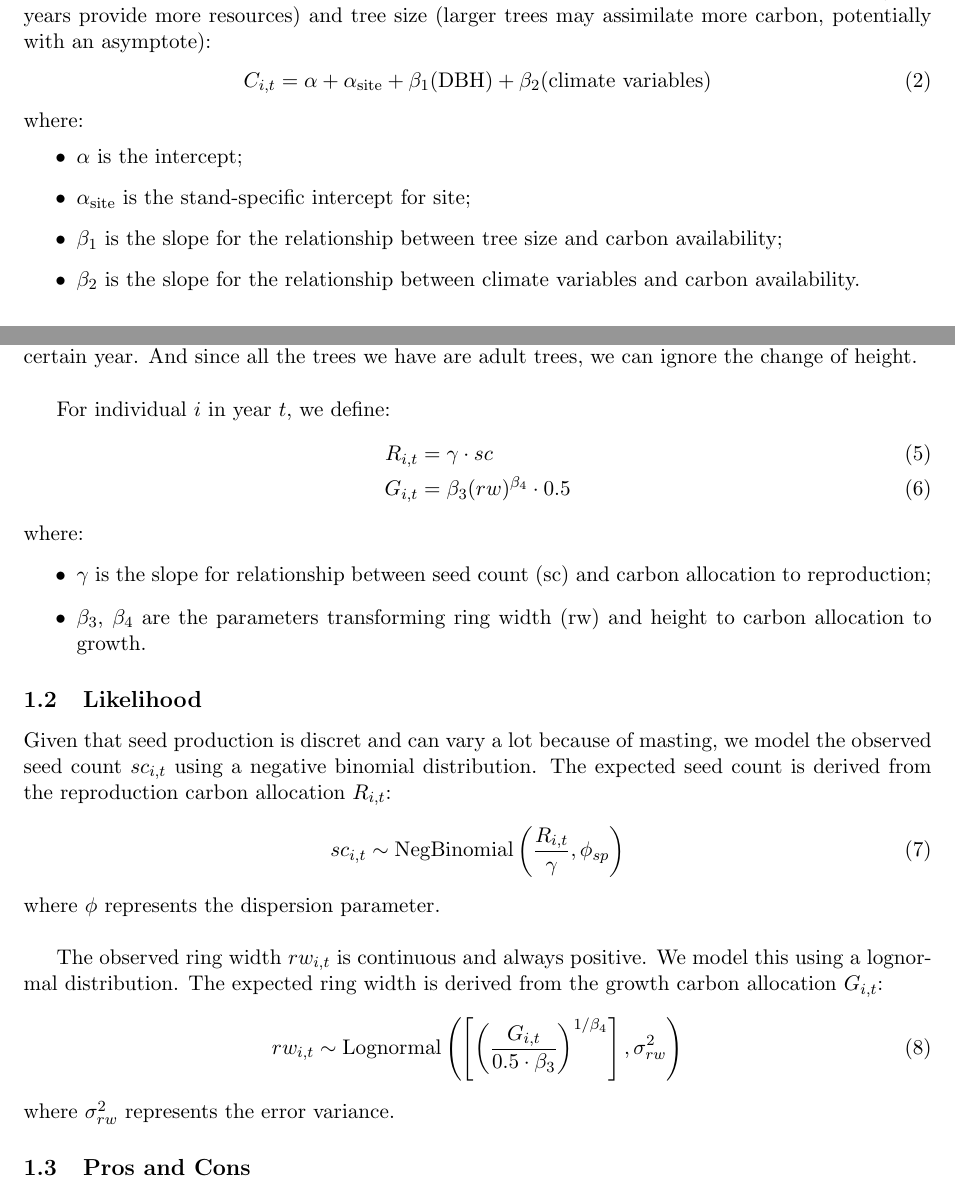
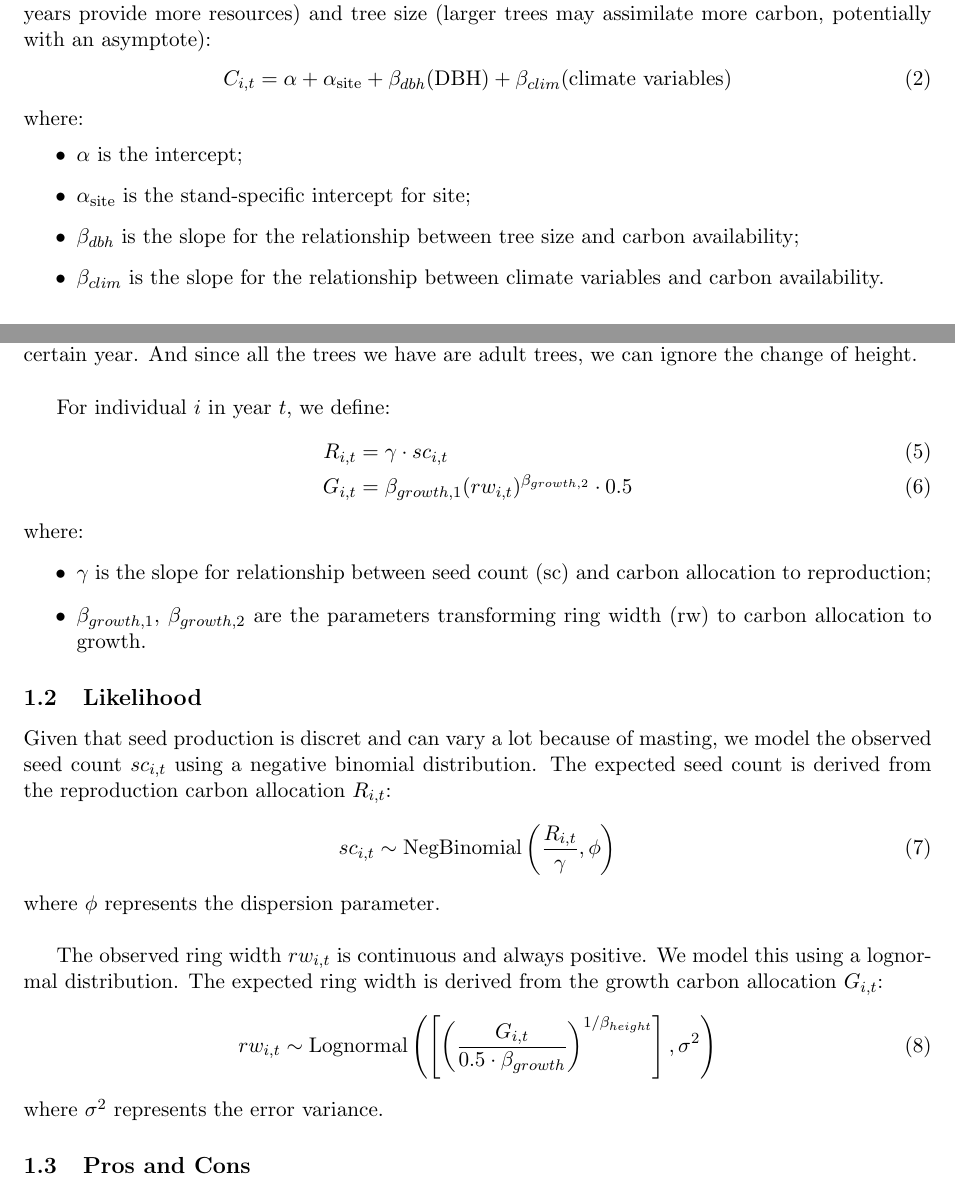
Before and after one commit to wangxm-forest/mast_growth, a LaTeX document (docs/growthReproductionModel.tex): two parts of pages 1 and 2 of 2, joined at a grey line, cut so that both start at the same text. Compiled offline with pdfLaTeX.

Commit message:
some edits on the notation

```diff
--- a/docs/growthReproductionModel.tex
+++ b/docs/growthReproductionModel.tex
@@ -39,14 +39,14 @@ To quantify $A_t$, we could consider existing approaches such as the 3-PG model.
 
 Alternatively, maybe we could introduce a latent variable representing the total carbon available for allocation in year $t$. We assume that carbon availability is driven by climate conditions (good years provide more resources) and tree size (larger trees may assimilate more carbon, potentially with an asymptote):
 \begin{align}
-C_{i,t} &=\alpha + \alpha_{\text{site}} +\beta_{1} (\text{DBH}) + \beta_{2} (\text{climate variables})
+C_{i,t} &=\alpha + \alpha_{\text{site}} +\beta_{dbh} (\text{DBH}) + \beta_{clim} (\text{climate variables})
 \end{align}
 where:
 \begin{itemize}
     \item $\alpha$ is the intercept;
     \item $\alpha_{\text{site}}$ is the stand-specific intercept for site;
-    \item $\beta_{1}$ is the slope for the relationship between tree size and carbon availability;
-    \item $\beta_{2}$ is the slope for the relationship between climate variables and carbon availability.
+    \item $\beta_{dbh}$ is the slope for the relationship between tree size and carbon availability;
+    \item $\beta_{clim}$ is the slope for the relationship between climate variables and carbon availability.
 \end{itemize}
 
 \paragraph{Carbon Allocation}
@@ -60,27 +60,27 @@ We can therefore exchange the DBH with ring width of that year to calculate the
 
 For individual $i$ in year $t$, we define:
 \begin{align}
-R_{i,t} &= \gamma \cdot sc \\
-G_{i,t} &= \beta_{3} (rw)^{\beta_{4}} \cdot 0.5
+R_{i,t} &= \gamma \cdot sc_{i,t} \\
+G_{i,t} &= \beta_{growth,1} (rw_{i,t})^{\beta_{growth,2}} \cdot 0.5
 \end{align}
 where:
 \begin{itemize}
     \item  $\gamma$ is the slope for relationship between seed count (sc) and carbon allocation to reproduction;
-    \item $\beta_{3}$, $\beta_{4}$ are the parameters transforming ring width (rw) and height to carbon allocation to growth.
+    \item $\beta_{growth,1}$, $\beta_{growth,2}$ are the parameters transforming ring width (rw) to carbon allocation to growth.
 \end{itemize}
 
 \subsection{Likelihood}
 Given that seed production is discret and can vary a lot because of masting, we model the observed seed count $sc_{i,t}$ using a negative binomial distribution. The expected seed count is derived from the reproduction carbon allocation $R_{i,t}$:
 \begin{equation}
-    sc_{i,t} \sim \text{NegBinomial} \left( \frac{R_{i,t}}{\gamma}, \phi_{sp} \right)
+    sc_{i,t} \sim \text{NegBinomial} \left( \frac{R_{i,t}}{\gamma}, \phi \right)
 \end{equation}
 where $\phi$ represents the dispersion parameter.\\
 
 The observed ring width $rw_{i,t}$ is continuous and always positive. We model this using a lognormal distribution. The expected ring width is derived from the growth carbon allocation $G_{i,t}$:
 \begin{equation}
-    rw_{i,t} \sim \text{Lognormal} \left( \left[ \left( \frac{G_{i,t}}{0.5 \cdot \beta_{3}} \right)^{1/\beta_{4}} \right], \sigma^2_{rw} \right)
+    rw_{i,t} \sim \text{Lognormal} \left( \left[ \left( \frac{G_{i,t}}{0.5 \cdot \beta_{growth}} \right)^{1/\beta_{height}} \right], \sigma^2 \right)
 \end{equation}
-where $\sigma^2_{rw}$ represents the error variance.
+where $\sigma^2$ represents the error variance.
 
 \subsection{Pros and Cons}
 
```
Also changed, not shown: docs/growthReproductionModel.pdf.
